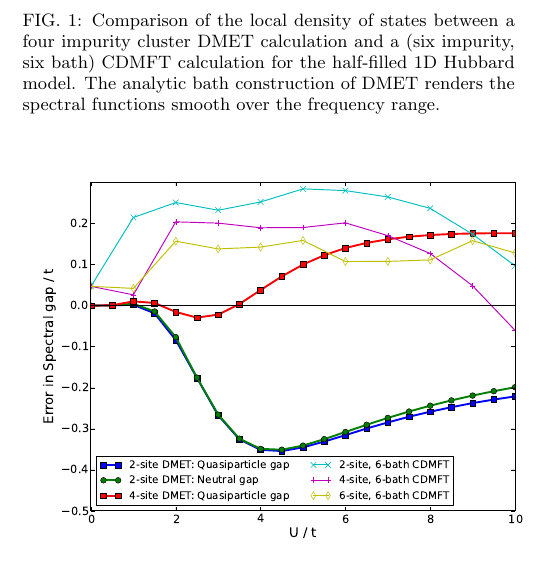
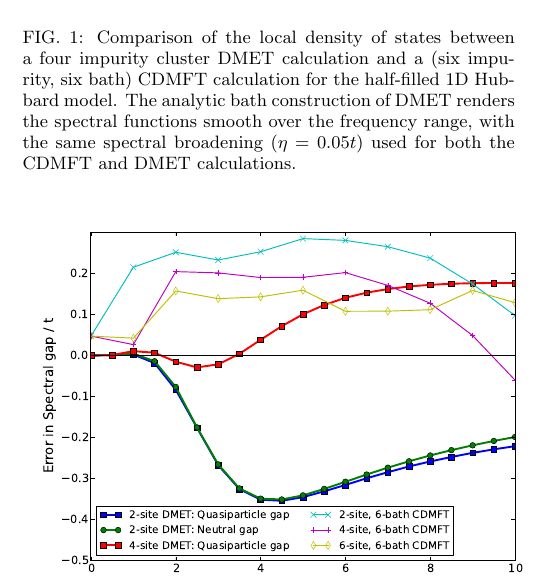
Before and after one commit to ghb24/LRDMET, a LaTeX paper (docs/Paper/ResponseDMET.tex): part of one column of page 3 of 5, cut so that both start at the same text. Compiled offline with pdfLaTeX; a LaTeX package or settings file that is missing is left out.

Commit message:
Small changes to paper

```diff
--- a/docs/Paper/ResponseDMET.tex
+++ b/docs/Paper/ResponseDMET.tex
@@ -219,10 +219,11 @@ computational cost of at most a few seconds per frequency point.
     \vspace{-2mm}
 \includegraphics[scale=0.475]{Plots/1D_Spectra/1D_Hub_Spectra.eps}
 \end{center}
-    \vspace{-8mm}
+    \vspace{-5mm}
 \caption{Comparison of the local density of states between a four impurity cluster DMET calculation and a
 (six impurity, six bath) CDMFT calculation for the half-filled 1D Hubbard model. The analytic bath construction
-of DMET renders the spectral functions smooth over the frequency range.}
+of DMET renders the spectral functions smooth over the frequency range, with the same spectral broadening ($\eta=0.05t$) used for
+both the CDMFT and DMET calculations.}
 \label{1D_DOS}
 \end{figure}
 
```
Also changed, not shown: docs/Paper/ResponseDMET.tex (8 more changed lines).
